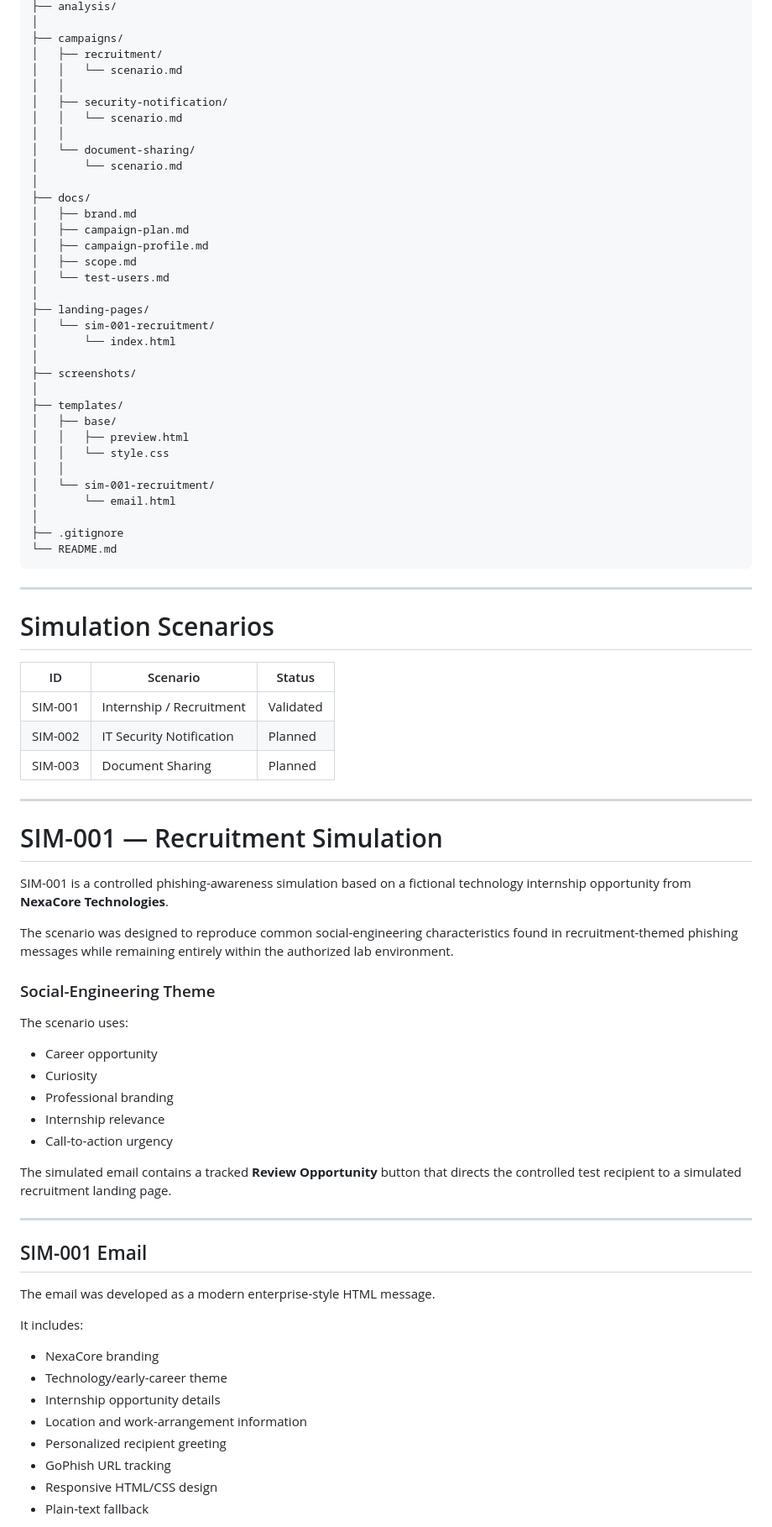
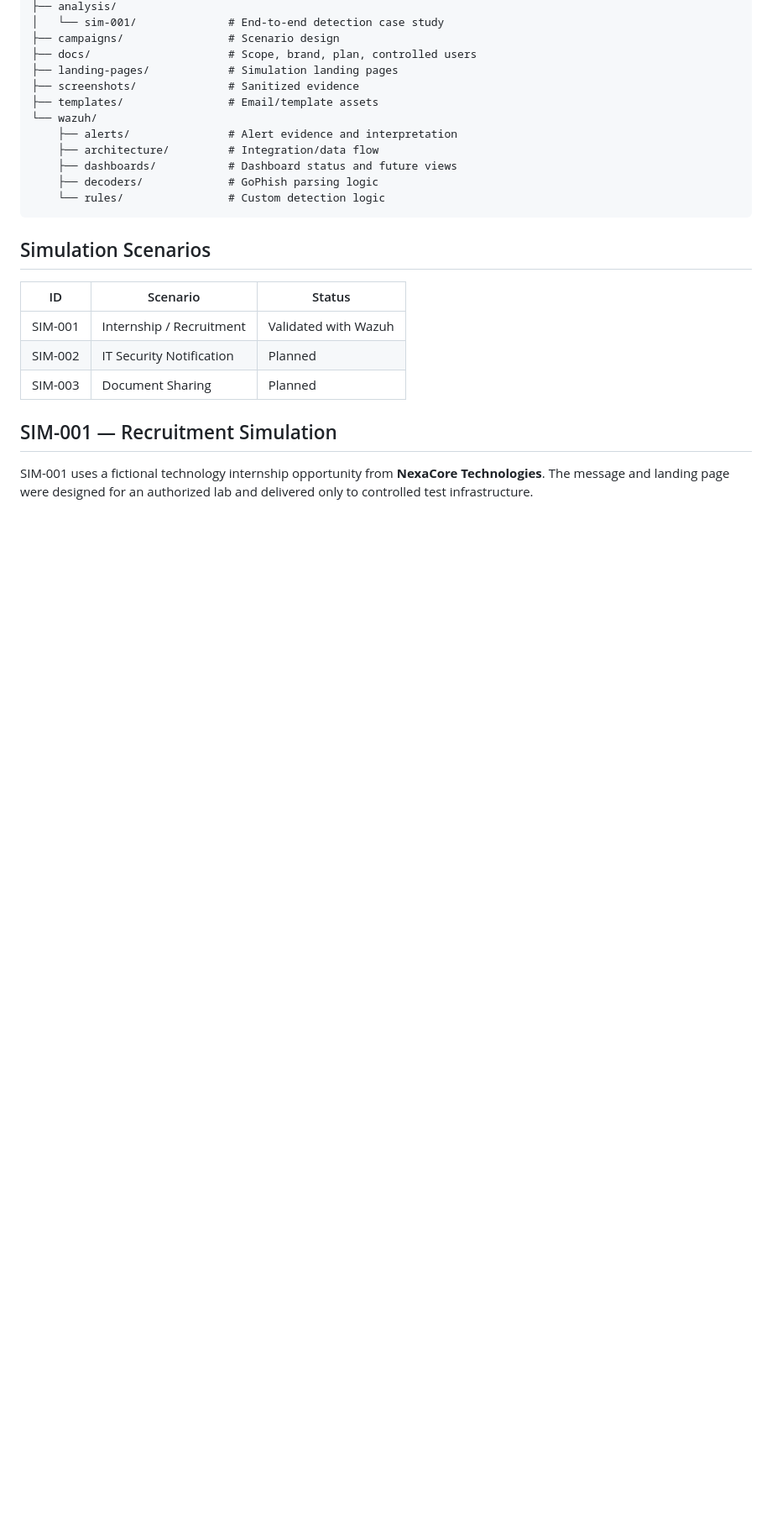
Before and after one commit to Arya071/phishing-simulation-siem-lab, a Markdown page: README.md, the part around one of its changes. Shown at 84% size. GitHub-like rendering; blank space fills up the shorter version.

````diff
--- a/README.md
+++ b/README.md
@@ -89,84 +75,27 @@ phishing-simulation-lab/
 ├── analysis/
-│
-├── campaigns/
-│   ├── recruitment/
-│   │   └── scenario.md
-│   │
-│   ├── security-notification/
-│   │   └── scenario.md
-│   │
-│   └── document-sharing/
-│       └── scenario.md
-│
-├── docs/
-│   ├── brand.md
-│   ├── campaign-plan.md
-│   ├── campaign-profile.md
-│   ├── scope.md
-│   └── test-users.md
-│
-├── landing-pages/
-│   └── sim-001-recruitment/
-│       └── index.html
-│
-├── screenshots/
-│
-├── templates/
-│   ├── base/
-│   │   ├── preview.html
-│   │   └── style.css
-│   │
-│   └── sim-001-recruitment/
-│       └── email.html
-│
-├── .gitignore
-└── README.md
+│   └── sim-001/              # End-to-end detection case study
+├── campaigns/                # Scenario design
+├── docs/                     # Scope, brand, plan, controlled users
+├── landing-pages/            # Simulation landing pages
+├── screenshots/              # Sanitized evidence
+├── templates/                # Email/template assets
+└── wazuh/
+    ├── alerts/               # Alert evidence and interpretation
+    ├── architecture/         # Integration/data flow
+    ├── dashboards/           # Dashboard status and future views
+    ├── decoders/             # GoPhish parsing logic
+    └── rules/                # Custom detection logic
 ```
 
----
-
-# Simulation Scenarios
+## Simulation Scenarios
 
 | ID | Scenario | Status |
 |---|---|---|
-| SIM-001 | Internship / Recruitment | Validated |
+| SIM-001 | Internship / Recruitment | Validated with Wazuh |
 | SIM-002 | IT Security Notification | Planned |
 | SIM-003 | Document Sharing | Planned |
 
----
+## SIM-001 — Recruitment Simulation
 
-# SIM-001 — Recruitment Simulation
+SIM-001 uses a fictional technology internship opportunity from **NexaCore Technologies**. The message and landing page were designed for an authorized lab and delivered only to controlled test infrastructure.
 
-SIM-001 is a controlled phishing-awareness simulation based on a fictional technology internship opportunity from **NexaCore Technologies**.
-
-The scenario was designed to reproduce common social-engineering characteristics found in recruitment-themed phishing messages while remaining entirely within the authorized lab environment.
-
-### Social-Engineering Theme
-
-The scenario uses:
-
-- Career opportunity
-- Curiosity
-- Professional branding
-- Internship relevance
-- Call-to-action urgency
-
-The simulated email contains a tracked **Review Opportunity** button that directs the controlled test recipient to a simulated recruitment landing page.
-
----
-
-## SIM-001 Email
-
-The email was developed as a modern enterprise-style HTML message.
-
-It includes:
-
-- NexaCore branding
-- Technology/early-career theme
-- Internship opportunity details
-- Location and work-arrangement information
-- Personalized recipient greeting
-- GoPhish URL tracking
-- Responsive HTML/CSS design
-- Plain-text fallback
-
````
Also changed, not shown: other parts of README.md (+90 -308 lines).
